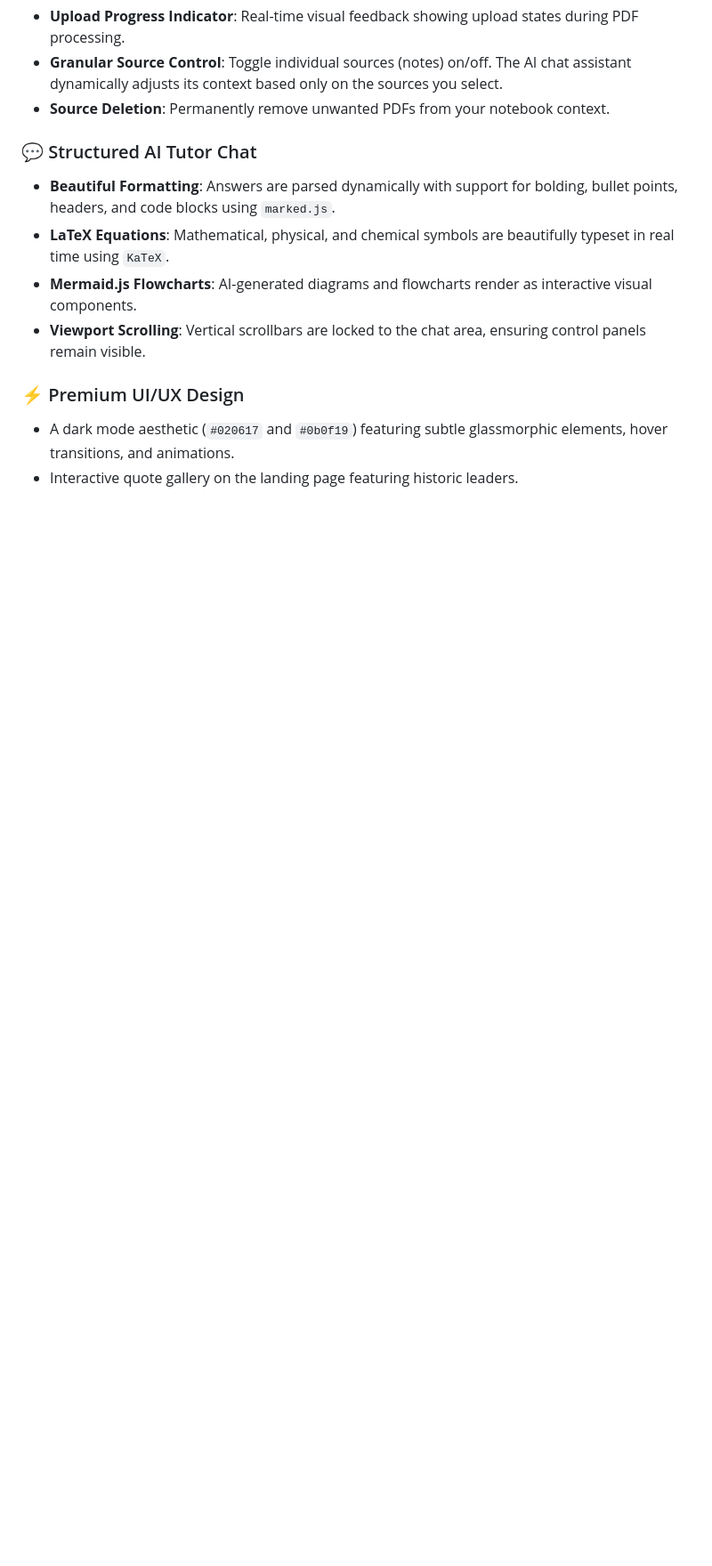
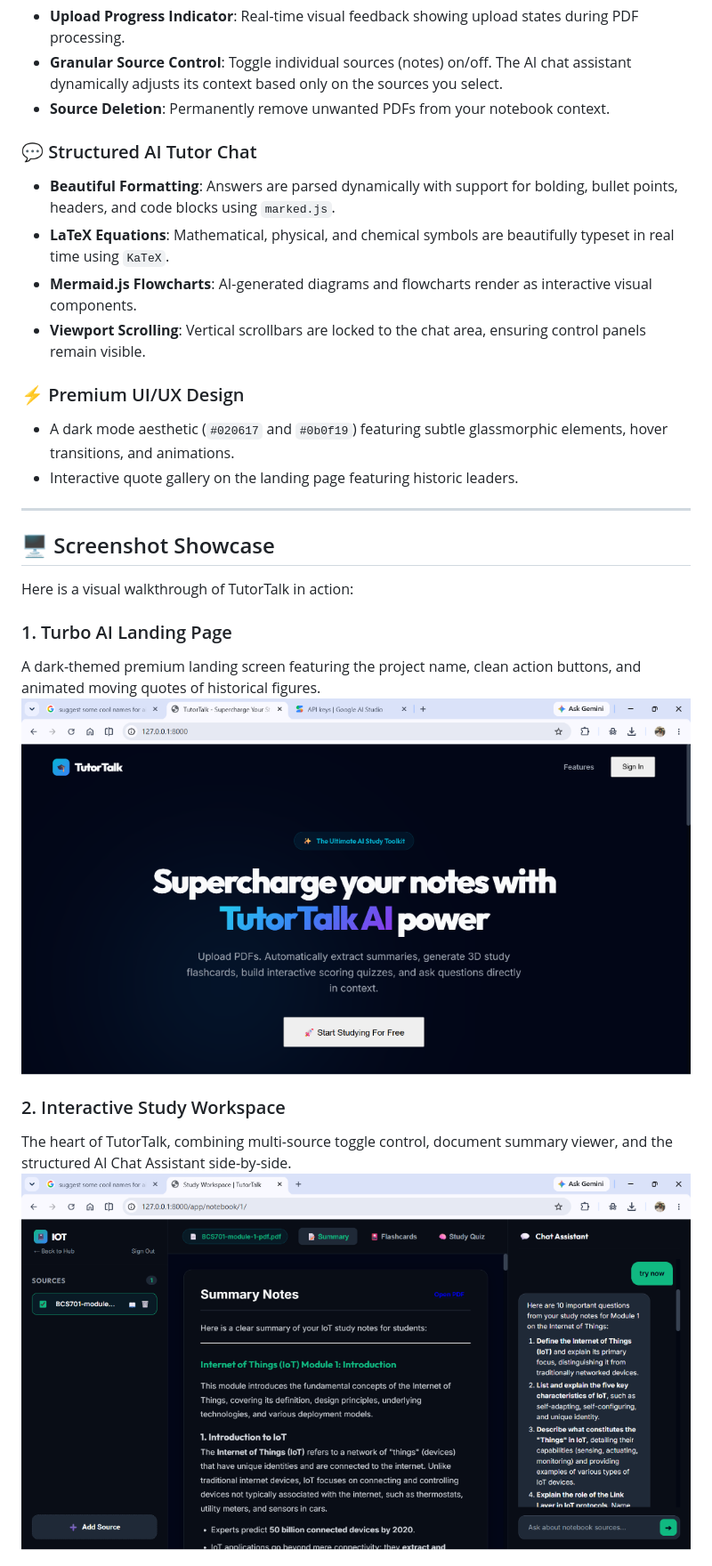
Before and after one commit to adhil143/TutorTalk, a Markdown page: README.md, the part around one of its changes. Shown at 89% size. Drawn GitHub-style; pictures changed too: ai_study_assistant/media/screenshots/landing_page.png (added), ai_study_assistant/media/screenshots/study_workspace.png (added); blank space fills up the shorter version.

```diff
--- a/README.md
+++ b/README.md
@@ -27,3 +27,18 @@ The landing page features a premium dark-themed "Turbo AI" aesthetic with animat
 ### ⚡ Premium UI/UX Design
 * A dark mode aesthetic (`#020617` and `#0b0f19`) featuring subtle glassmorphic elements, hover transitions, and animations.
 * Interactive quote gallery on the landing page featuring historic leaders.
+
+---
+
+## 🖥️ Screenshot Showcase
+
+Here is a visual walkthrough of TutorTalk in action:
+
+### 1. Turbo AI Landing Page
+A dark-themed premium landing screen featuring the project name, clean action buttons, and animated moving quotes of historical figures.
+![TutorTalk Landing Page](ai_study_assistant/media/screenshots/landing_page.png)
+
+### 2. Interactive Study Workspace
+The heart of TutorTalk, combining multi-source toggle control, document summary viewer, and the structured AI Chat Assistant side-by-side.
+![TutorTalk Study Workspace](ai_study_assistant/media/screenshots/study_workspace.png)
+
```
Also changed, not shown: other parts of README.md (+13 -0 lines), ai_study_assistant/media/screenshots/add_source_modal.png (added), ai_study_assistant/media/screenshots/flashcards_tab.png (added), ai_study_assistant/media/screenshots/quiz_tab.png (added).
